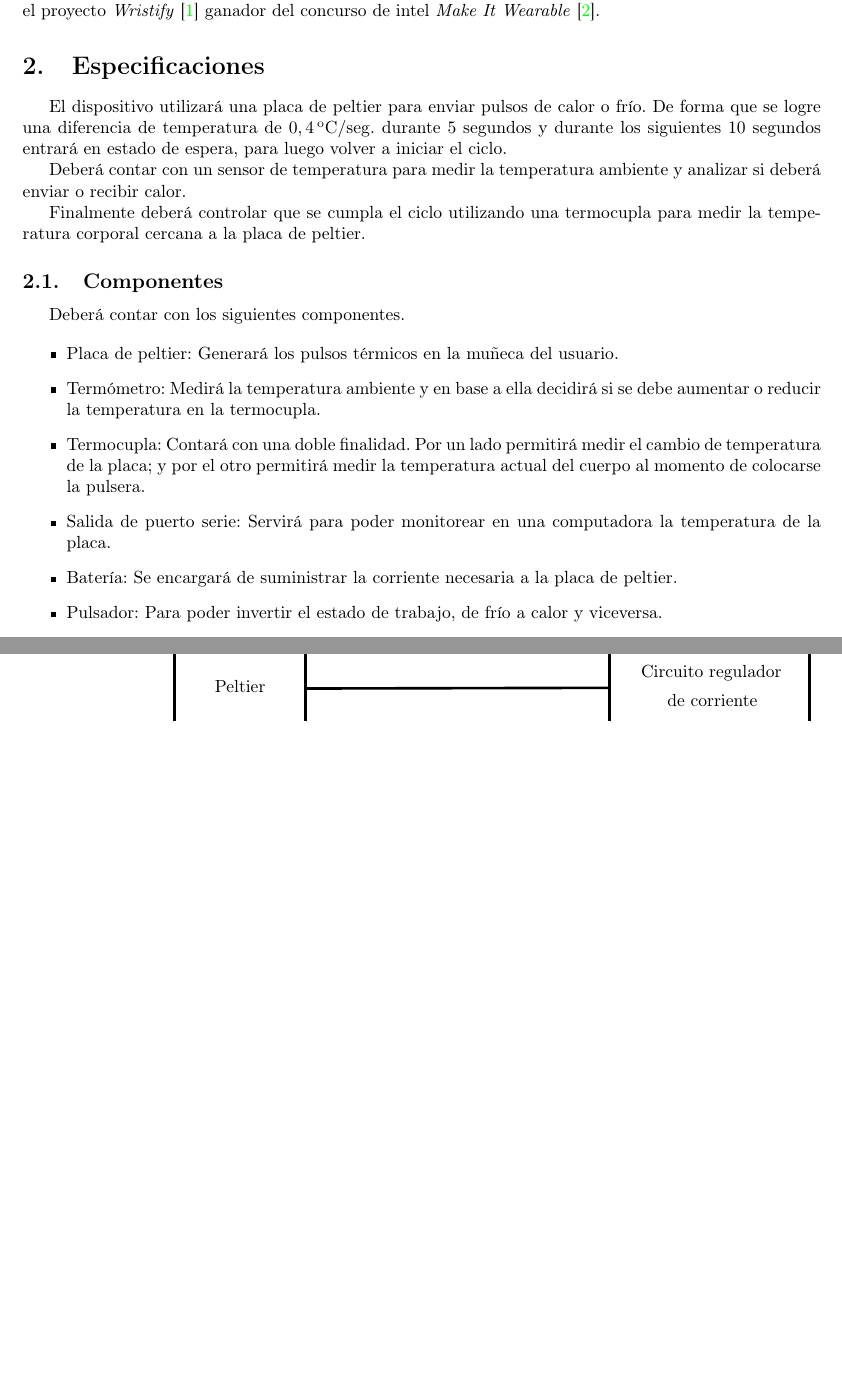
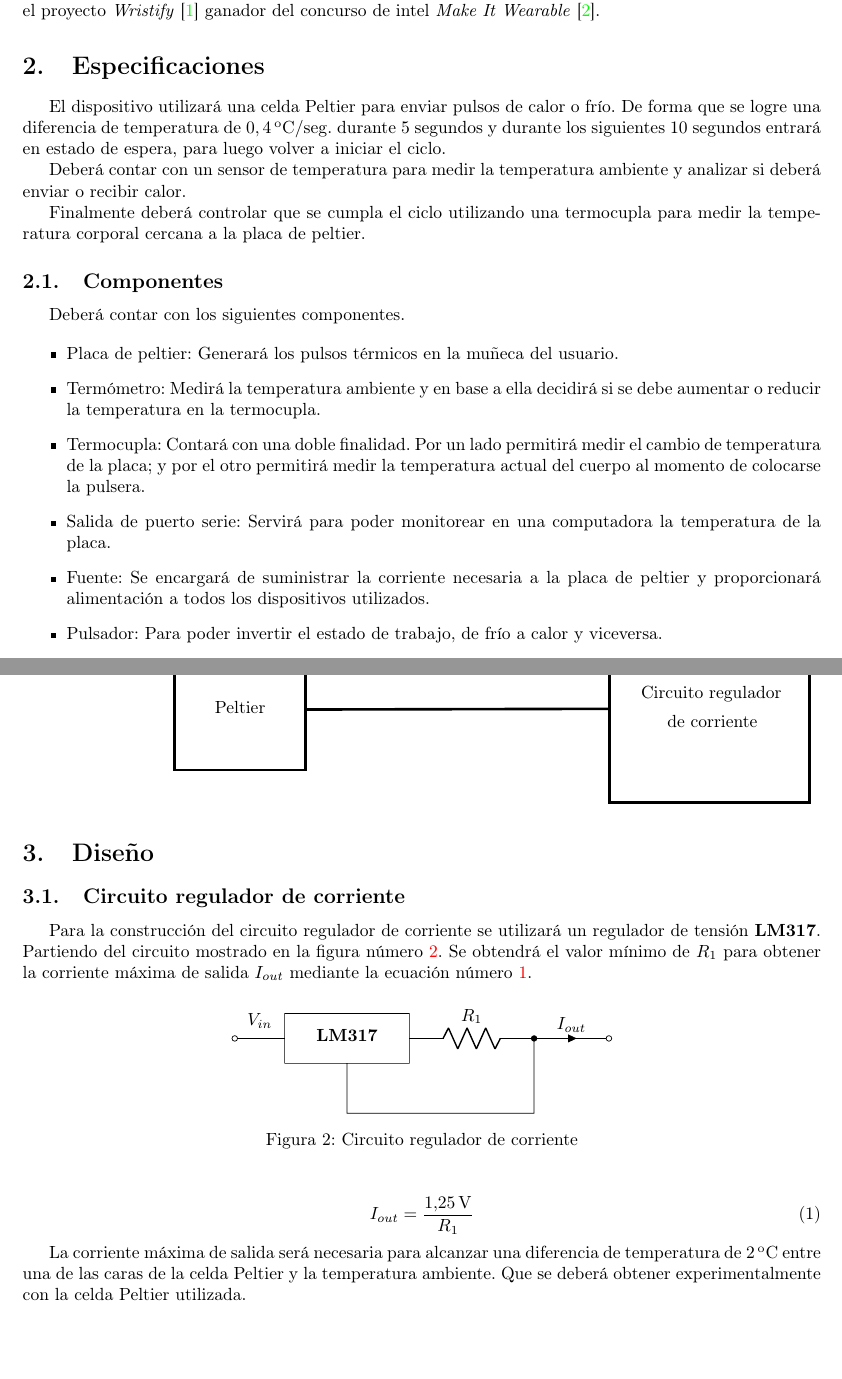
Before and after one commit to mfvazquez/PulseraTermicaAVR, a LaTeX paper (Informe/Informe.tex): two parts of pages 1 and 3 of 3 before the commit and two parts of pages 1 and 3 of 4 after it, joined at a grey line, cut so that both start at the same text, the shorter picture padded with empty space. Compiled offline with pdfLaTeX.

Commit message:
agregué la parte del circuito regulador de corriente del informe

```diff
--- a/Informe/Informe.tex
+++ b/Informe/Informe.tex
@@ -110,7 +110,7 @@ Está basado en el proyecto \emph{Wristify} \cite{embrlabs} ganador del concurso
 
 \section{Especificaciones}
 
-El dispositivo utilizará una placa de peltier para enviar pulsos de calor
+El dispositivo utilizará una celda Peltier para enviar pulsos de calor
 o frío. De forma que se logre una diferencia de temperatura de $0,4\, \unit{^oC/seg.}$
 durante 5 segundos y durante los siguientes 10 segundos entrará
 en estado de espera, para luego volver a iniciar el ciclo.
@@ -134,8 +134,8 @@ medir el cambio de temperatura de la placa; y por el otro permitirá medir
 la temperatura actual del cuerpo al momento de colocarse la pulsera.
 \item{Salida de puerto serie:} Servirá para poder monitorear en una
 computadora la temperatura de la placa.
-\item{Batería:} Se encargará de suministrar la corriente necesaria a la
-placa de peltier.
+\item{Fuente:} Se encargará de suministrar la corriente necesaria a la
+placa de peltier y proporcionará alimentación a todos los dispositivos utilizados.
 \item{Pulsador:} Para poder invertir el estado de trabajo, de frío a calor
 y viceversa.
 \item{Disipador:} Se encargará de disipar el calor del lado opuesto al de
@@ -363,6 +364,49 @@ la muñeca de la placa de peltier.
 }
 \end{tikzpicture}
 
+\section{Diseño}
+
+\subsection{Circuito regulador de corriente}
+
+Para la construcción del circuito regulador de corriente se utilizará
+un regulador de tensión {\bf LM317}. Partiendo del circuito mostrado
+en la figura número \ref{circuito:reg_corriente}. Se obtendrá el
+valor mínimo de $R_1$ para obtener la corriente máxima de salida $I_{out}$
+mediante la ecuación número \ref{eq:iout}.
+
+\begin{figure}[H]
+\centering
+\begin{circuitikz}[american]\shorthandoff{>}
+\draw
+(0,0) to [short] (2.5,0)
+to [short] (2.5,1)
+to [short] (0,1)
+to [short] (0,0)
+(0,0.10) to [open,l=\bf{LM317}] (2.5,0.10)
+
+(2.5,0.5) to [R, l=$R_1$] (5, 0.5)
+to [short, -o , i=$I_{out}$] (6.5, 0.5)
+
+(1.25, 0) to [short] (1.25, -1)
+to [short] (5, -1)
+to [short, -*] (5, 0.5)
+
+(-1, 0.5) to [short, o-, l= $V_{in}$] (0, 0.5)
+
+;\end{circuitikz}
+\caption{Circuito regulador de corriente}
+\label{circuito:reg_corriente}
+\end{figure}
+
+\begin{equation}
+I_{out} = \frac{1.25\, \unit{V}}{R_1}
+\label{eq:iout}
+\end{equation}
+
+La corriente máxima de salida será necesaria para alcanzar una diferencia
+de temperatura de $2\, \unit{^oC}$ entre una de las caras de la celda Peltier
+y la temperatura ambiente. Que se deberá obtener experimentalmente con
+la celda Peltier utilizada.
 
 \begin{thebibliography}{9}
 
```
Also changed, not shown: Informe/Informe.tex (1 more changed lines).
